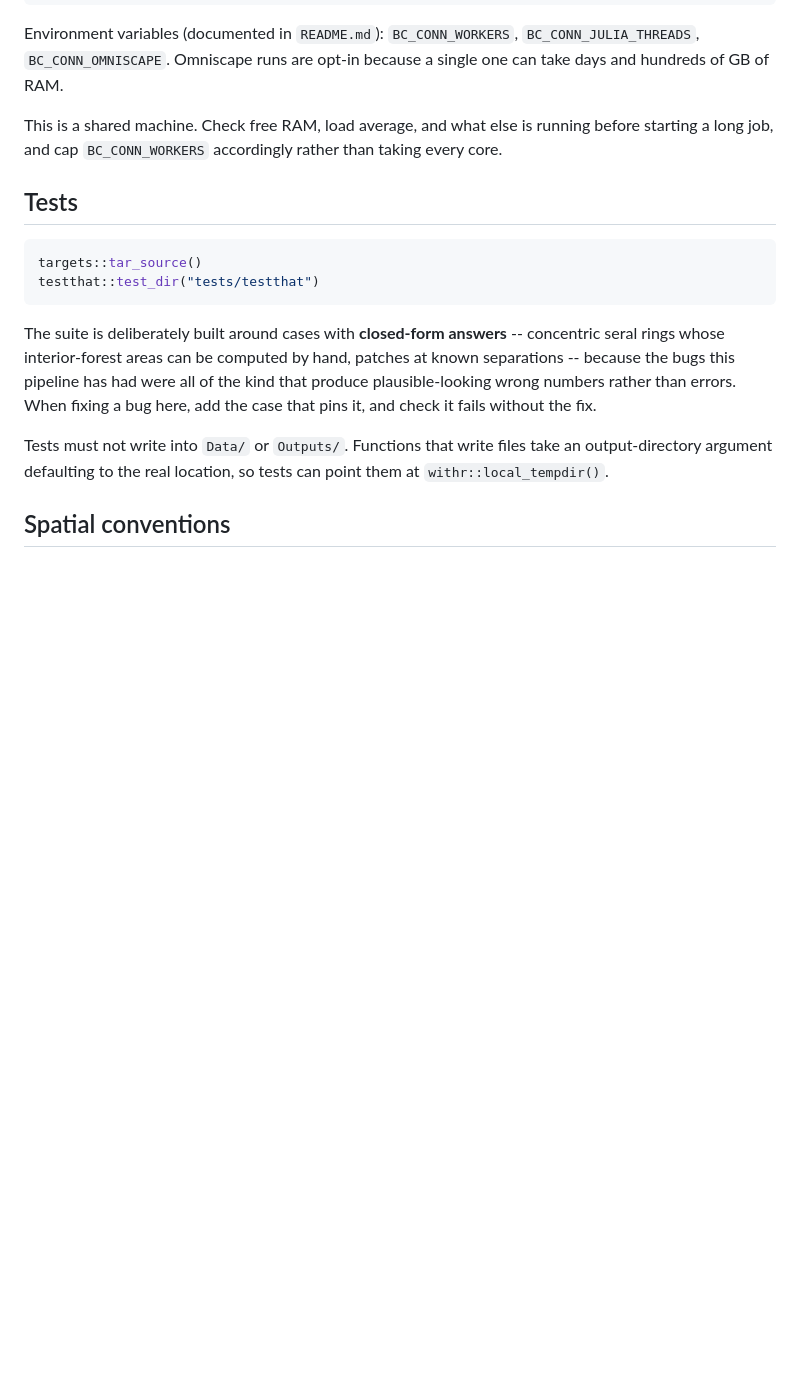
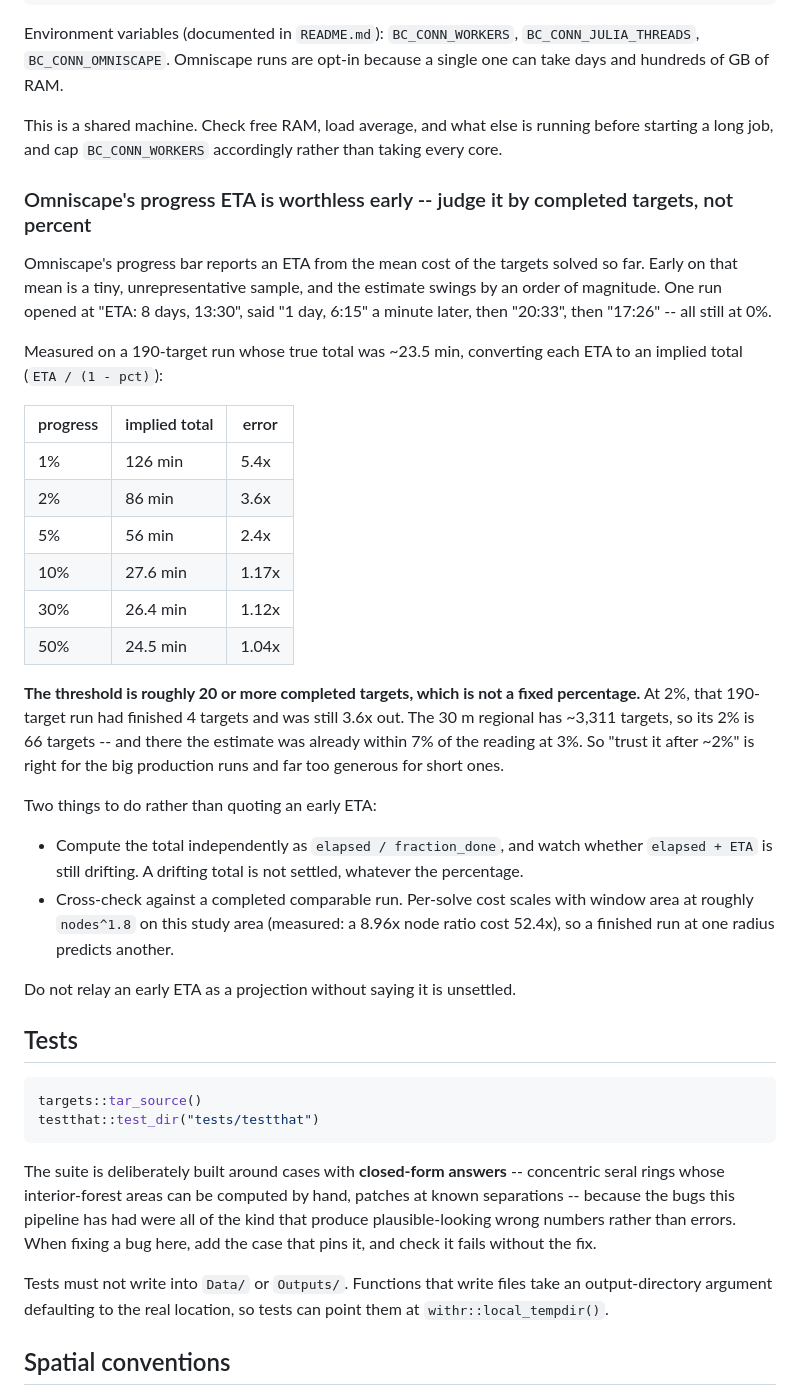
Before and after one commit to FOR-CAST/bc-connectivity, a Markdown page: CLAUDE.md, the part around the change. Drawn GitHub-style; blank space fills up the shorter version.

Commit message:
docs: record that Omniscape's progress ETA is unreliable early
Omniscape's progress bar extrapolates from the mean cost of the targets solved
so far, which early on is a tiny unrepresentative sample. One run opened at
"ETA: 8 days, 13:30", said "1 day, 6:15" a minute later, then "20:33", then
"17:26" -- all still at 0%.

Measured on a 190-target run whose true total was ~23.5 min, the implied total
was 126 min at 1%, 86 min at 2%, 56 min at 5%, and only within 17% by 10%.

The threshold is roughly 20 or more completed targets, which is not a fixed
percentage: 2% of a 3,311-target run is 66 targets and is reasonably settled,
while 2% of a 190-target run is four and is 3.6x out. Records the two checks
worth doing instead -- computing the total independently as
`elapsed / fraction_done` and watching whether it is still drifting, and
cross-checking against a finished comparable run.

Co-Authored-By: Claude Opus 5 <noreply@anthropic.com>

```diff
--- a/CLAUDE.md
+++ b/CLAUDE.md
@@ -49,6 +49,37 @@ Omniscape runs are opt-in because a single one can take days and hundreds of GB
 
 This is a shared machine.
 Check free RAM, load average, and what else is running before starting a long job, and cap `BC_CONN_WORKERS` accordingly rather than taking every core.
+
+### Omniscape's progress ETA is worthless early -- judge it by completed targets, not percent
+
+Omniscape's progress bar reports an ETA from the mean cost of the targets solved so far.
+Early on that mean is a tiny, unrepresentative sample, and the estimate swings by an order of magnitude.
+One run opened at "ETA: 8 days, 13:30", said "1 day, 6:15" a minute later, then "20:33", then "17:26" -- all still at 0%.
+
+Measured on a 190-target run whose true total was ~23.5 min, converting each ETA to an implied total (`ETA / (1 - pct)`):
+
+| progress | implied total | error |
+| --- | --- | --- |
+| 1% | 126 min | 5.4x |
+| 2% | 86 min | 3.6x |
+| 5% | 56 min | 2.4x |
+| 10% | 27.6 min | 1.17x |
+| 30% | 26.4 min | 1.12x |
+| 50% | 24.5 min | 1.04x |
+
+**The threshold is roughly 20 or more completed targets, which is not a fixed percentage.**
+At 2%, that 190-target run had finished 4 targets and was still 3.6x out.
+The 30 m regional has ~3,311 targets, so its 2% is 66 targets -- and there the estimate was already within 7% of the reading at 3%.
+So "trust it after ~2%" is right for the big production runs and far too generous for short ones.
+
+Two things to do rather than quoting an early ETA:
+
+- Compute the total independently as `elapsed / fraction_done`, and watch whether `elapsed + ETA` is still drifting.
+  A drifting total is not settled, whatever the percentage.
+- Cross-check against a completed comparable run.
+  Per-solve cost scales with window area at roughly `nodes^1.8` on this study area (measured: a 8.96x node ratio cost 52.4x), so a finished run at one radius predicts another.
+
+Do not relay an early ETA as a projection without saying it is unsettled.
 
 ## Tests
 
```
